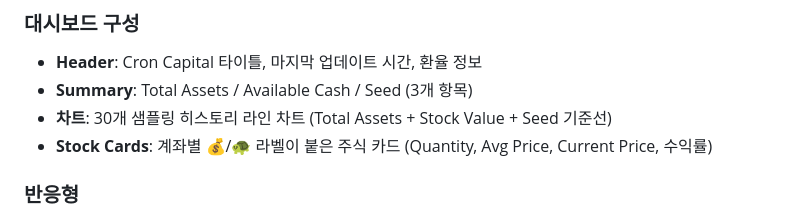
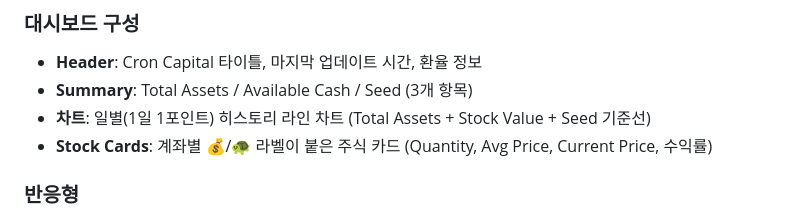
Before and after one commit to cron-capital/cron-capital.github.io, a Markdown page: README.md, the part around the change. GitHub-like rendering.

Commit message:
Update README chart description
Ultraworked with [Sisyphus](https://github.com/code-yeongyu/oh-my-openagent)

Co-authored-by: Sisyphus <clio-agent@sisyphuslabs.ai>

```diff
--- a/README.md
+++ b/README.md
@@ -18,7 +18,7 @@
 ### 대시보드 구성
 - **Header**: Cron Capital 타이틀, 마지막 업데이트 시간, 환율 정보
 - **Summary**: Total Assets / Available Cash / Seed (3개 항목)
-- **차트**: 30개 샘플링 히스토리 라인 차트 (Total Assets + Stock Value + Seed 기준선)
+- **차트**: 일별(1일 1포인트) 히스토리 라인 차트 (Total Assets + Stock Value + Seed 기준선)
 - **Stock Cards**: 계좌별 💰/🐢 라벨이 붙은 주식 카드 (Quantity, Avg Price, Current Price, 수익률)
 
 ### 반응형
```
